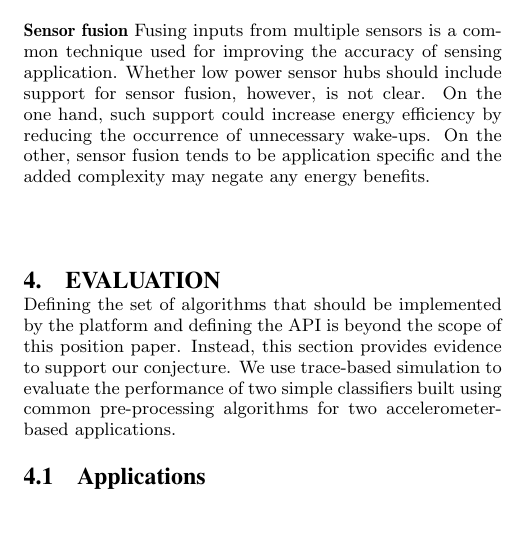
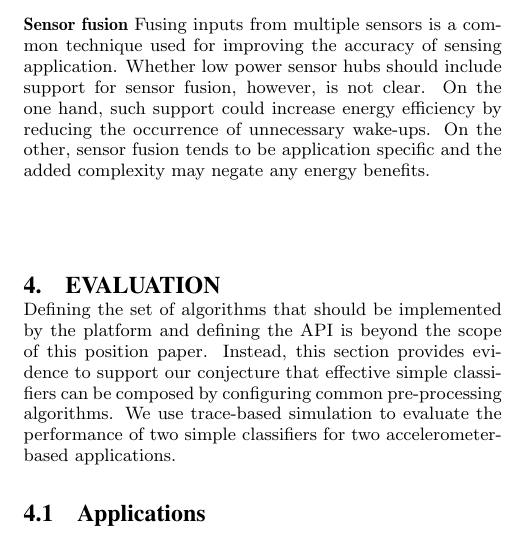
Before and after one commit to silviujingoi/smartsensors-hotmobile2015, a LaTeX paper (hotmobile.tex, which reads evaluation.tex): part of one column of page 4 of 6, cut so that both start at the same text, the shorter picture padded with empty space. Compiled offline with pdfLaTeX.

Commit message:
wordsmithing

```diff
--- a/evaluation.tex
+++ b/evaluation.tex
@@ -4,9 +4,10 @@
 Defining the set of algorithms that should be implemented by the
 platform and defining the API is beyond the scope of this position
 paper.  Instead, this section provides evidence to support our
-conjecture.  We use trace-based simulation to evaluate the performance
-of two simple classifiers built using common pre-processing algorithms
-for two accelerometer-based applications.
+conjecture that effective simple classifiers can be composed by
+configuring common pre-processing algorithms.  We use trace-based
+simulation to evaluate the performance of two simple classifiers for
+two accelerometer-based applications.
 
 
 \subsection{Applications}
```
